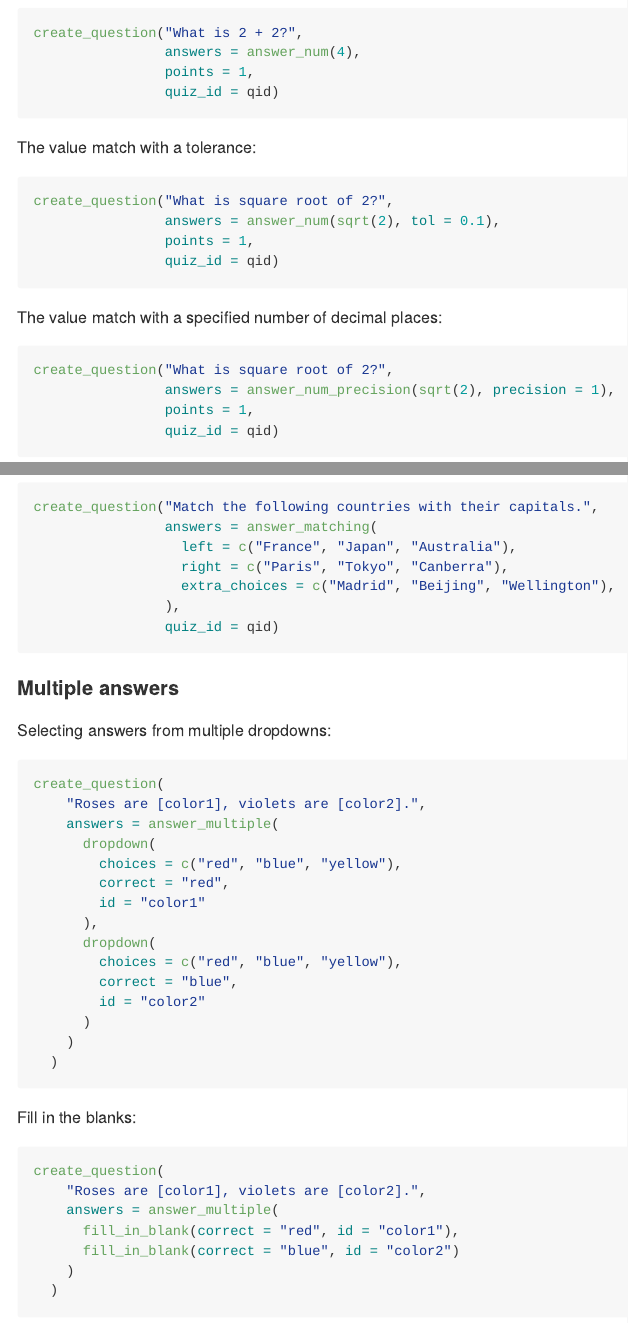
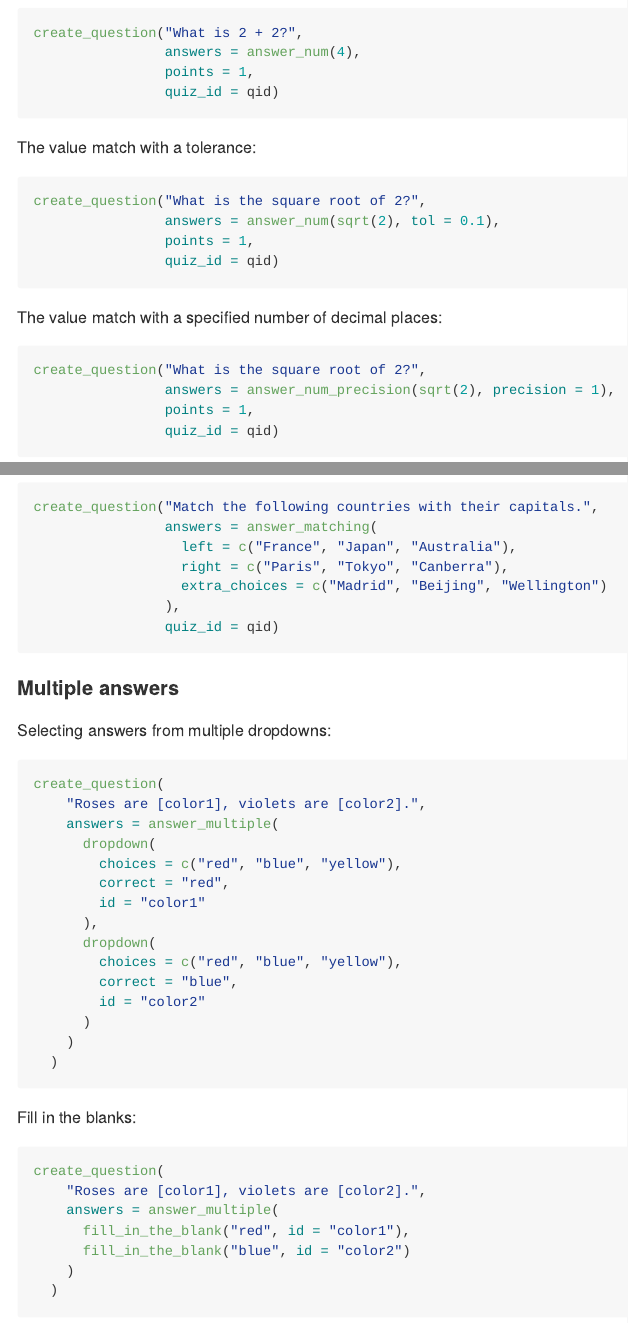
Before and after one commit to emitanaka/canvasquiz, a Quarto document (README.qmd): the page in a window 1100 px wide, from 1370 px down, and a second part further down, joined at a grey line. The pictures show the output file README.md that the author committed with the source, drawn offline in the style of GitHub.

Commit message:
fix README

````diff
--- a/README.qmd
+++ b/README.qmd
@@ -87,7 +87,7 @@
 The value match with a tolerance:
 
 ```r
-create_question("What is square root of 2?",
+create_question("What is the square root of 2?",
                 answers = answer_num(sqrt(2), tol = 0.1),
                 points = 1,
                 quiz_id = qid)
@@ -96,7 +96,7 @@
 The value match with a specified number of decimal places:
 
 ```r
-create_question("What is square root of 2?",
+create_question("What is the square root of 2?",
                 answers = answer_num_precision(sqrt(2), precision = 1),
                 points = 1,
                 quiz_id = qid)
@@ -193,8 +193,8 @@
 create_question(
     "Roses are [color1], violets are [color2].",
     answers = answer_multiple(
-      fill_in_blank(correct = "red", id = "color1"),
-      fill_in_blank(correct = "blue", id = "color2")
+      fill_in_the_blank("red", id = "color1"),
+      fill_in_the_blank("blue", id = "color2")
     )
   )
 ```
````
Also changed, not shown: README.md, README.qmd (2 more changed lines).
